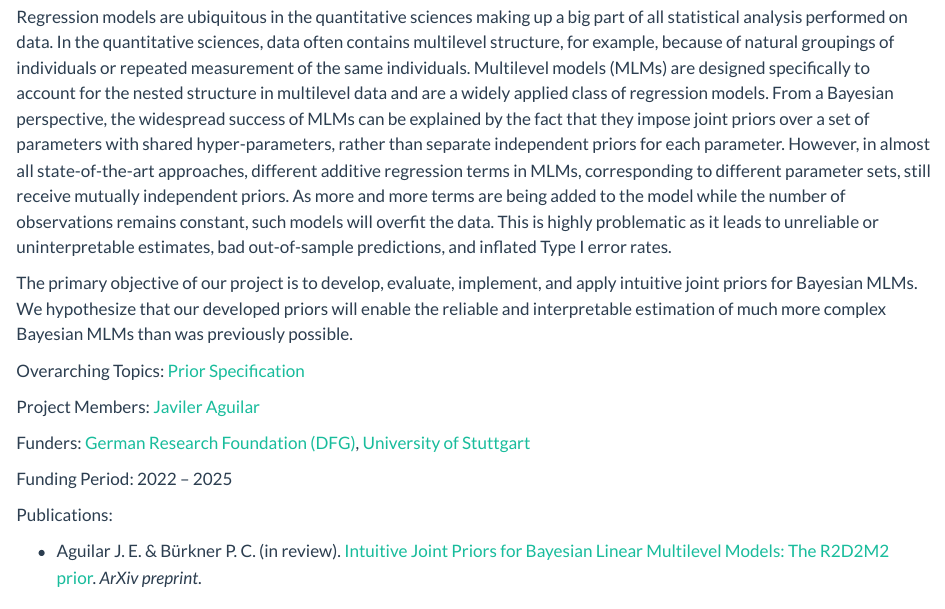
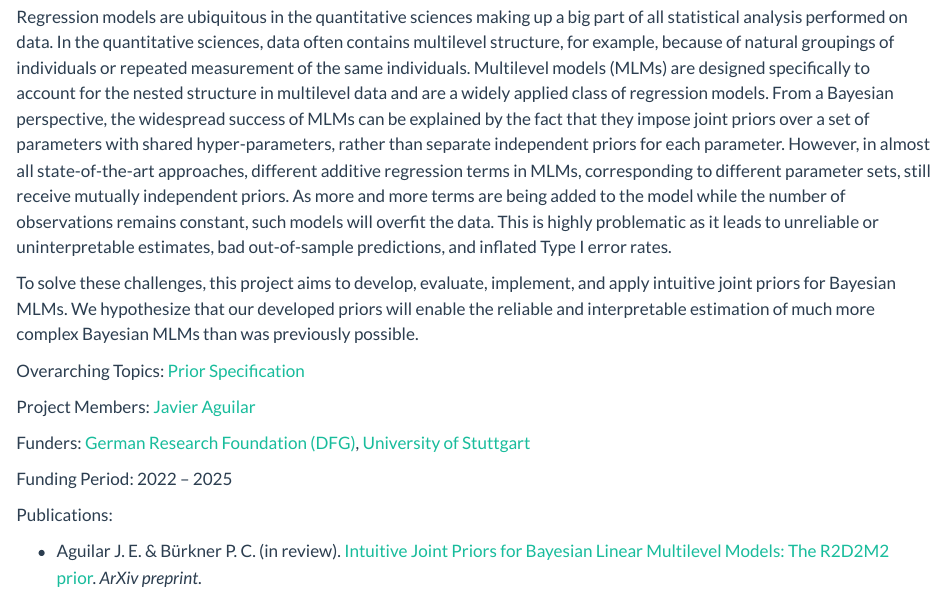
Before and after one commit to paul-buerkner/paul-buerkner.github.io, a Quarto document (projects/index.qmd): the page in a window 1100 px wide, from 3240 px down. Rendered offline with R 4.5, knitr and Pandoc in place of Quarto, with nearby package versions.

Commit message:
minor cleaning

```diff
--- a/projects/index.qmd
+++ b/projects/index.qmd
@@ -193,16 +193,15 @@ constant, such models will overfit the data. This is highly problematic as it
 leads to unreliable or uninterpretable estimates, bad out-of-sample predictions,
 and inflated Type I error rates.
 
-The primary objective of our project is to
-develop, evaluate, implement, and apply intuitive joint priors for Bayesian
-MLMs. We hypothesize that our developed priors will enable the reliable and
-interpretable estimation of much more complex Bayesian MLMs than was previously
-possible.
+To solve these challenges, this project aims to develop, evaluate, implement,
+and apply intuitive joint priors for Bayesian MLMs. We hypothesize that our
+developed priors will enable the reliable and interpretable estimation of much
+more complex Bayesian MLMs than was previously possible.
 
 Overarching Topics:
 [Prior Specification](../research#prior-specification)
 
-Project Members: [Javiler Aguilar](../people#javier-aguilar)
+Project Members: [Javier Aguilar](../people#javier-aguilar)
 
 Funders:
 [German Research Foundation (DFG)](https://www.dfg.de/en/index.jsp),
```
Also changed, not shown: docs/search.json, 1 other file.
